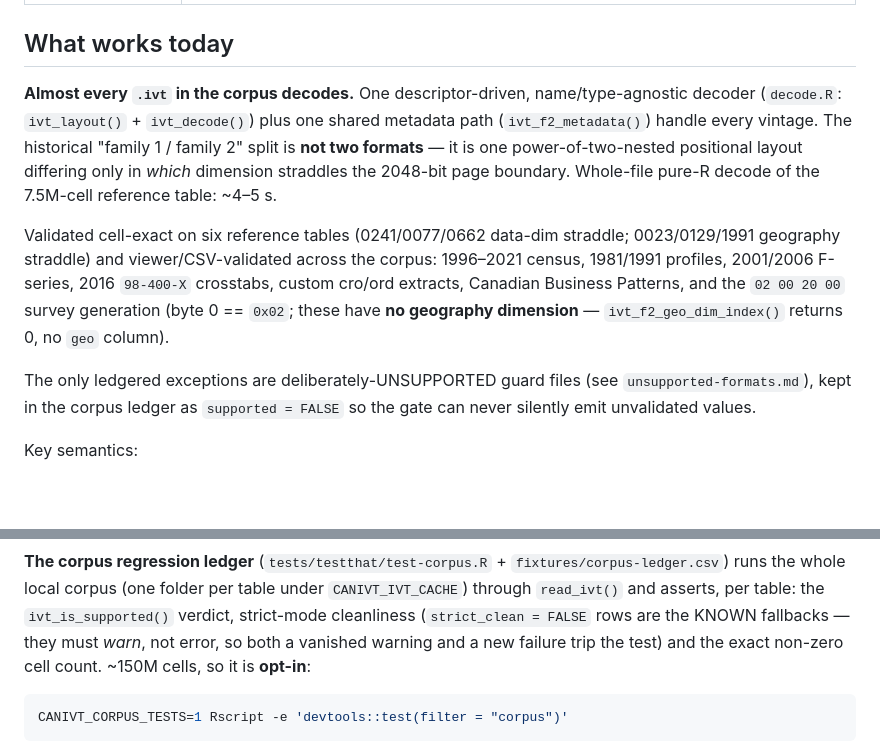
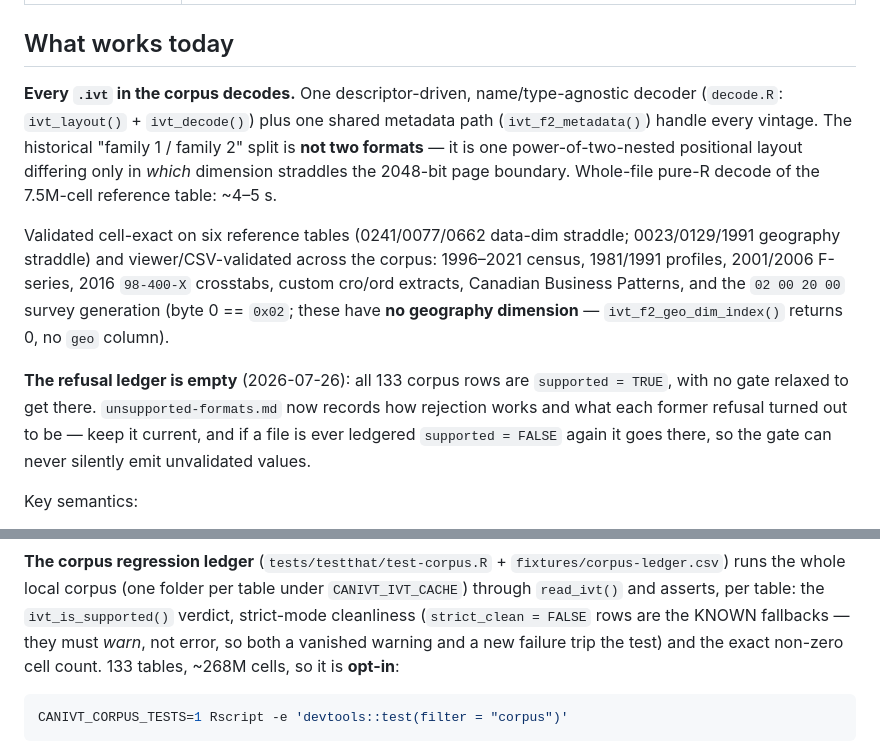
Before and after one commit to mountainMath/canivt, a Markdown page: CLAUDE.md, 2 parts joined by grey strips. Drawn GitHub-style; blank space fills up the shorter version.

Commit message:
clean up reference docs

````diff
--- a/CLAUDE.md
+++ b/CLAUDE.md
@@ -23,7 +23,7 @@ test suite has not seen, and warn loudly on every fallback.
 
 ## What works today
 
-**Almost every `.ivt` in the corpus decodes.** One descriptor-driven,
+**Every `.ivt` in the corpus decodes.** One descriptor-driven,
 name/type-agnostic decoder (`decode.R`: `ivt_layout()` + `ivt_decode()`) plus one
 shared metadata path (`ivt_f2_metadata()`) handle every vintage. The historical
 "family 1 / family 2" split is **not two formats** — it is one power-of-two-nested
@@ -37,9 +37,11 @@ crosstabs, custom cro/ord extracts, Canadian Business Patterns, and the
 `02 00 20 00` survey generation (byte 0 == `0x02`; these have **no geography
 dimension** — `ivt_f2_geo_dim_index()` returns 0, no `geo` column).
 
-The only ledgered exceptions are deliberately-UNSUPPORTED guard files (see
-`unsupported-formats.md`), kept in the corpus ledger as `supported = FALSE` so the
-gate can never silently emit unvalidated values.
+**The refusal ledger is empty** (2026-07-26): all 133 corpus rows are
+`supported = TRUE`, with no gate relaxed to get there. `unsupported-formats.md`
+now records how rejection works and what each former refusal turned out to be —
+keep it current, and if a file is ever ledgered `supported = FALSE` again it goes
+there, so the gate can never silently emit unvalidated values.
 
 Key semantics:
 
@@ -337,8 +339,8 @@ Integration tests need real `.ivt` files and auto-skip without them:
 under `CANIVT_IVT_CACHE`) through `read_ivt()` and asserts, per table: the
 `ivt_is_supported()` verdict, strict-mode cleanliness (`strict_clean = FALSE` rows
 are the KNOWN fallbacks — they must *warn*, not error, so both a vanished warning
-and a new failure trip the test) and the exact non-zero cell count. ~150M cells,
-so it is **opt-in**:
+and a new failure trip the test) and the exact non-zero cell count. 133 tables,
+~268M cells, so it is **opt-in**:
 
 ```sh
 CANIVT_CORPUS_TESTS=1 Rscript -e 'devtools::test(filter = "corpus")'
````
Also changed, not shown: inst/notes/coverage.md (+2 -2 lines).
